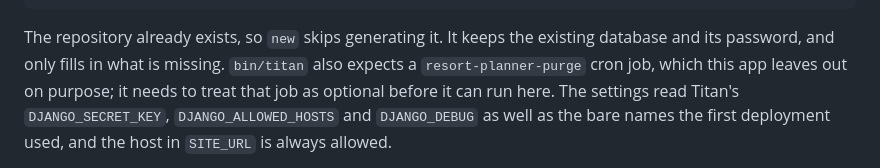
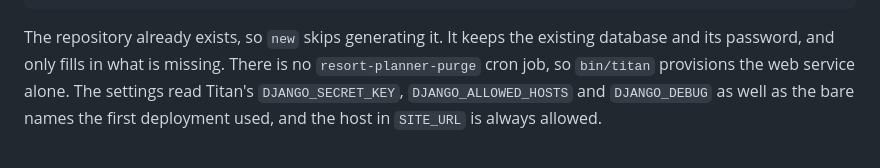
Before and after one commit to hugorodgerbrown/gondola, a Markdown page: README.md, the part around the change. Rendered like a GitHub page.

Commit message:
README: bin/titan now treats the purge job as optional
Co-Authored-By: Claude Opus 5.5 (1M context) <noreply@anthropic.com>
Claude-Session: https://claude.ai/code/session_0124uU4GR2ohvMutLGoi5jZc

```diff
--- a/README.md
+++ b/README.md
@@ -63,9 +63,8 @@ bin/titan golive resort-planner --commit               # waits for DNS, sets SIT
 
 The repository already exists, so `new` skips generating it. It keeps the
 existing database and its password, and only fills in what is missing.
-`bin/titan` also expects a `resort-planner-purge` cron job, which this app
-leaves out on purpose; it needs to treat that job as optional before it can
-run here. The settings
+There is no `resort-planner-purge` cron job, so `bin/titan` provisions the
+web service alone. The settings
 read Titan's `DJANGO_SECRET_KEY`, `DJANGO_ALLOWED_HOSTS` and `DJANGO_DEBUG`
 as well as the bare names the first deployment used, and the host in
 `SITE_URL` is always allowed.
```
